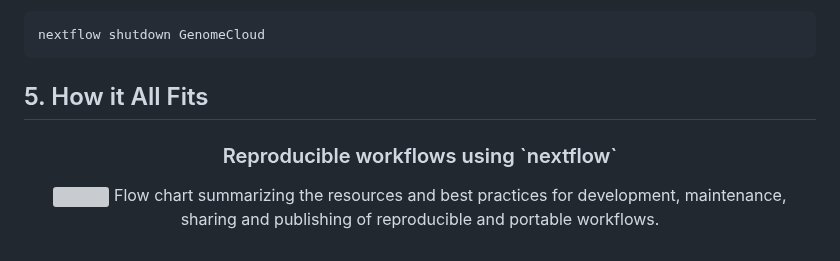
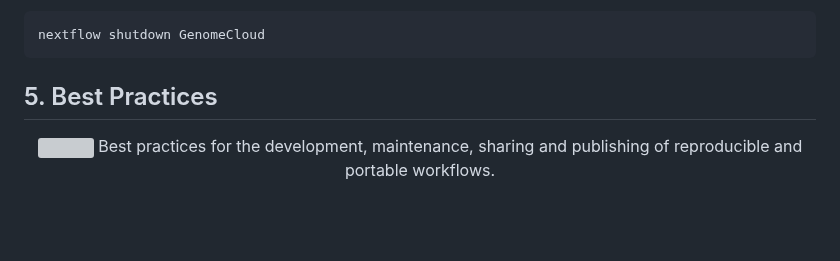
Before and after one commit to phelelani/nf-intro, a Markdown page: README.md, the part around the change. Drawn GitHub-style; blank space fills up the shorter version; grey boxes are pictures that could not be loaded.

````diff
--- a/README.md
+++ b/README.md
@@ -1057,12 +1057,10 @@ Afterwards shut down:
 nextflow shutdown GenomeCloud
 ```
 
-## 5. How it All Fits
-
-<H3 align="center"> Reproducible workflows using `nextflow` </H3>
+## 5. Best Practices
 <p align="center">
   <img width="1000" src="assets/images/best_practices.svg">
-  Flow chart summarizing the resources and best practices for development, maintenance, sharing and publishing of reproducible and portable workflows.
+  Best practices for the development, maintenance, sharing and publishing of reproducible and portable workflows.
 </p>
 
 <!-- ## 6. Channel Operations -->
````
